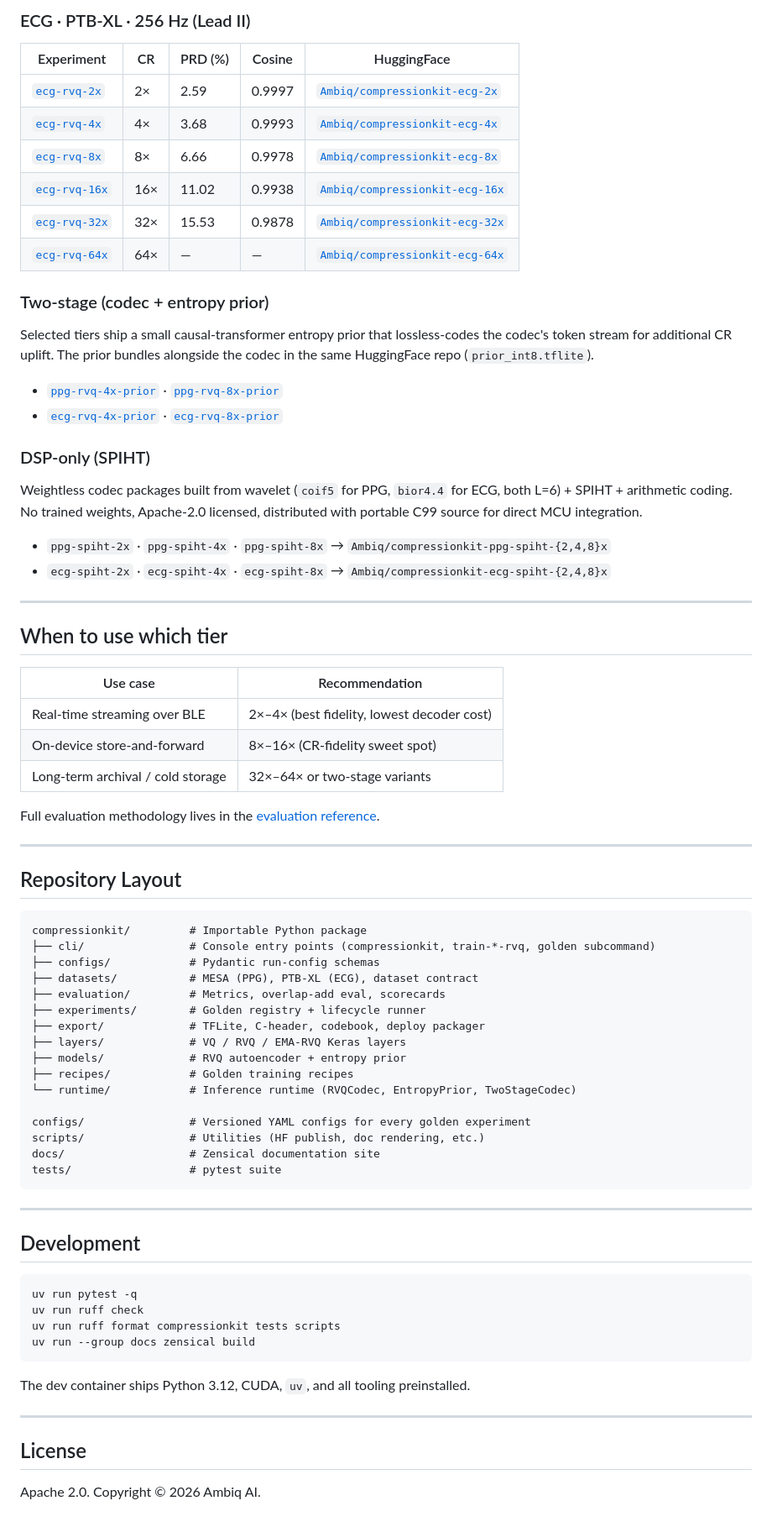
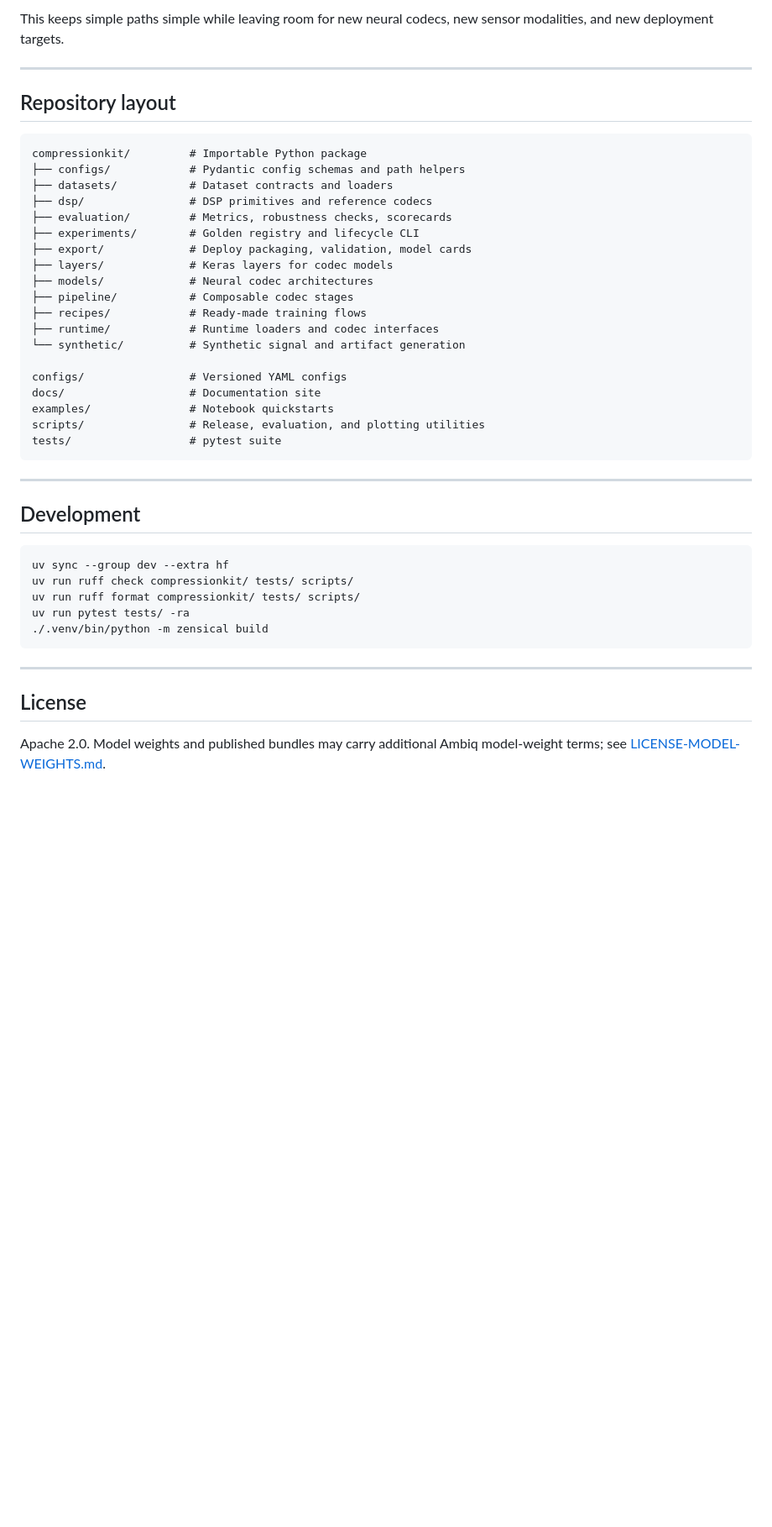
Before and after one commit to AmbiqAI/compressionkit, a Markdown page: README.md, the part around one of its changes. Shown at 84% size. Drawn GitHub-style; blank space fills up the shorter version.

````diff
--- a/README.md
+++ b/README.md
@@ -145,68 +120,29 @@ layout and licensing.
 
-### ECG · PTB-XL · 256 Hz (Lead II)
-
-| Experiment | CR | PRD (%) | Cosine | HuggingFace |
-|------------|----|---------|--------|-------------|
-| [`ecg-rvq-2x`](https://ambiqai.github.io/compressionkit/experiments/ecg-rvq-2x/)  | 2×  | 2.59  | 0.9997 | [`Ambiq/compressionkit-ecg-2x`](https://huggingface.co/Ambiq/compressionkit-ecg-2x) |
-| [`ecg-rvq-4x`](https://ambiqai.github.io/compressionkit/experiments/ecg-rvq-4x/)  | 4×  | 3.68  | 0.9993 | [`Ambiq/compressionkit-ecg-4x`](https://huggingface.co/Ambiq/compressionkit-ecg-4x) |
-| [`ecg-rvq-8x`](https://ambiqai.github.io/compressionkit/experiments/ecg-rvq-8x/)  | 8×  | 6.66  | 0.9978 | [`Ambiq/compressionkit-ecg-8x`](https://huggingface.co/Ambiq/compressionkit-ecg-8x) |
-| [`ecg-rvq-16x`](https://ambiqai.github.io/compressionkit/experiments/ecg-rvq-16x/) | 16× | 11.02 | 0.9938 | [`Ambiq/compressionkit-ecg-16x`](https://huggingface.co/Ambiq/compressionkit-ecg-16x) |
-| [`ecg-rvq-32x`](https://ambiqai.github.io/compressionkit/experiments/ecg-rvq-32x/) | 32× | 15.53 | 0.9878 | [`Ambiq/compressionkit-ecg-32x`](https://huggingface.co/Ambiq/compressionkit-ecg-32x) |
-| [`ecg-rvq-64x`](https://ambiqai.github.io/compressionkit/experiments/ecg-rvq-64x/) | 64× | —     | —      | [`Ambiq/compressionkit-ecg-64x`](https://huggingface.co/Ambiq/compressionkit-ecg-64x) |
-
-### Two-stage (codec + entropy prior)
-
-Selected tiers ship a small causal-transformer entropy prior that lossless-codes the codec's
-token stream for additional CR uplift. The prior bundles alongside the codec in the same
-HuggingFace repo (`prior_int8.tflite`).
-
-- [`ppg-rvq-4x-prior`](https://ambiqai.github.io/compressionkit/experiments/ppg-rvq-4x-prior/) ·
-  [`ppg-rvq-8x-prior`](https://ambiqai.github.io/compressionkit/experiments/ppg-rvq-8x-prior/)
-- [`ecg-rvq-4x-prior`](https://ambiqai.github.io/compressionkit/experiments/ecg-rvq-4x-prior/) ·
-  [`ecg-rvq-8x-prior`](https://ambiqai.github.io/compressionkit/experiments/ecg-rvq-8x-prior/)
-
-### DSP-only (SPIHT)
-
-Weightless codec packages built from wavelet (`coif5` for PPG, `bior4.4` for
-ECG, both L=6) + SPIHT + arithmetic coding. No trained weights, Apache-2.0
-licensed, distributed with portable C99 source for direct MCU integration.
-
-- `ppg-spiht-2x` · `ppg-spiht-4x` · `ppg-spiht-8x` → `Ambiq/compressionkit-ppg-spiht-{2,4,8}x`
-- `ecg-spiht-2x` · `ecg-spiht-4x` · `ecg-spiht-8x` → `Ambiq/compressionkit-ecg-spiht-{2,4,8}x`
+This keeps simple paths simple while leaving room for new neural codecs, new sensor modalities, and new deployment targets.
 
 ---
 
-## When to use which tier
+## Repository layout
 
-| Use case | Recommendation |
-|----------|----------------|
-| Real-time streaming over BLE | 2×–4× (best fidelity, lowest decoder cost) |
-| On-device store-and-forward  | 8×–16× (CR-fidelity sweet spot) |
-| Long-term archival / cold storage | 32×–64× or two-stage variants |
+```text
+compressionkit/         # Importable Python package
+├── configs/            # Pydantic config schemas and path helpers
+├── datasets/           # Dataset contracts and loaders
+├── dsp/                # DSP primitives and reference codecs
+├── evaluation/         # Metrics, robustness checks, scorecards
+├── experiments/        # Golden registry and lifecycle CLI
+├── export/             # Deploy packaging, validation, model cards
+├── layers/             # Keras layers for codec models
+├── models/             # Neural codec architectures
+├── pipeline/           # Composable codec stages
+├── recipes/            # Ready-made training flows
+├── runtime/            # Runtime loaders and codec interfaces
+└── synthetic/          # Synthetic signal and artifact generation
 
-Full evaluation methodology lives in the
-[evaluation reference](https://ambiqai.github.io/compressionkit/api/evaluation/).
-
----
-
-## Repository Layout
-
-```
-compressionkit/         # Importable Python package
-├── cli/                # Console entry points (compressionkit, train-*-rvq, golden subcommand)
-├── configs/            # Pydantic run-config schemas
-├── datasets/           # MESA (PPG), PTB-XL (ECG), dataset contract
-├── evaluation/         # Metrics, overlap-add eval, scorecards
-├── experiments/        # Golden registry + lifecycle runner
-├── export/             # TFLite, C-header, codebook, deploy packager
-├── layers/             # VQ / RVQ / EMA-RVQ Keras layers
-├── models/             # RVQ autoencoder + entropy prior
-├── recipes/            # Golden training recipes
-└── runtime/            # Inference runtime (RVQCodec, EntropyPrior, TwoStageCodec)
-
-configs/                # Versioned YAML configs for every golden experiment
-scripts/                # Utilities (HF publish, doc rendering, etc.)
-docs/                   # Zensical documentation site
+configs/                # Versioned YAML configs
+docs/                   # Documentation site
+examples/               # Notebook quickstarts
+scripts/                # Release, evaluation, and plotting utilities
 tests/                  # pytest suite
 ```
 
@@ -215,16 +151,15 @@ tests/                  # pytest suite
 ## Development
 
 ```bash
-uv run pytest -q
-uv run ruff check
-uv run ruff format compressionkit tests scripts
-uv run --group docs zensical build
+uv sync --group dev --extra hf
+uv run ruff check compressionkit/ tests/ scripts/
+uv run ruff format compressionkit/ tests/ scripts/
+uv run pytest tests/ -ra
+./.venv/bin/python -m zensical build
 ```
-
-The dev container ships Python 3.12, CUDA, `uv`, and all tooling preinstalled.
 
 ---
 
 ## License
 
-Apache 2.0. Copyright © 2026 Ambiq AI.
+Apache 2.0. Model weights and published bundles may carry additional Ambiq model-weight terms; see [LICENSE-MODEL-WEIGHTS.md](LICENSE-MODEL-WEIGHTS.md).
````
Also changed, not shown: other parts of README.md (+69 -94 lines), docs/index.md (+103 -103 lines).
